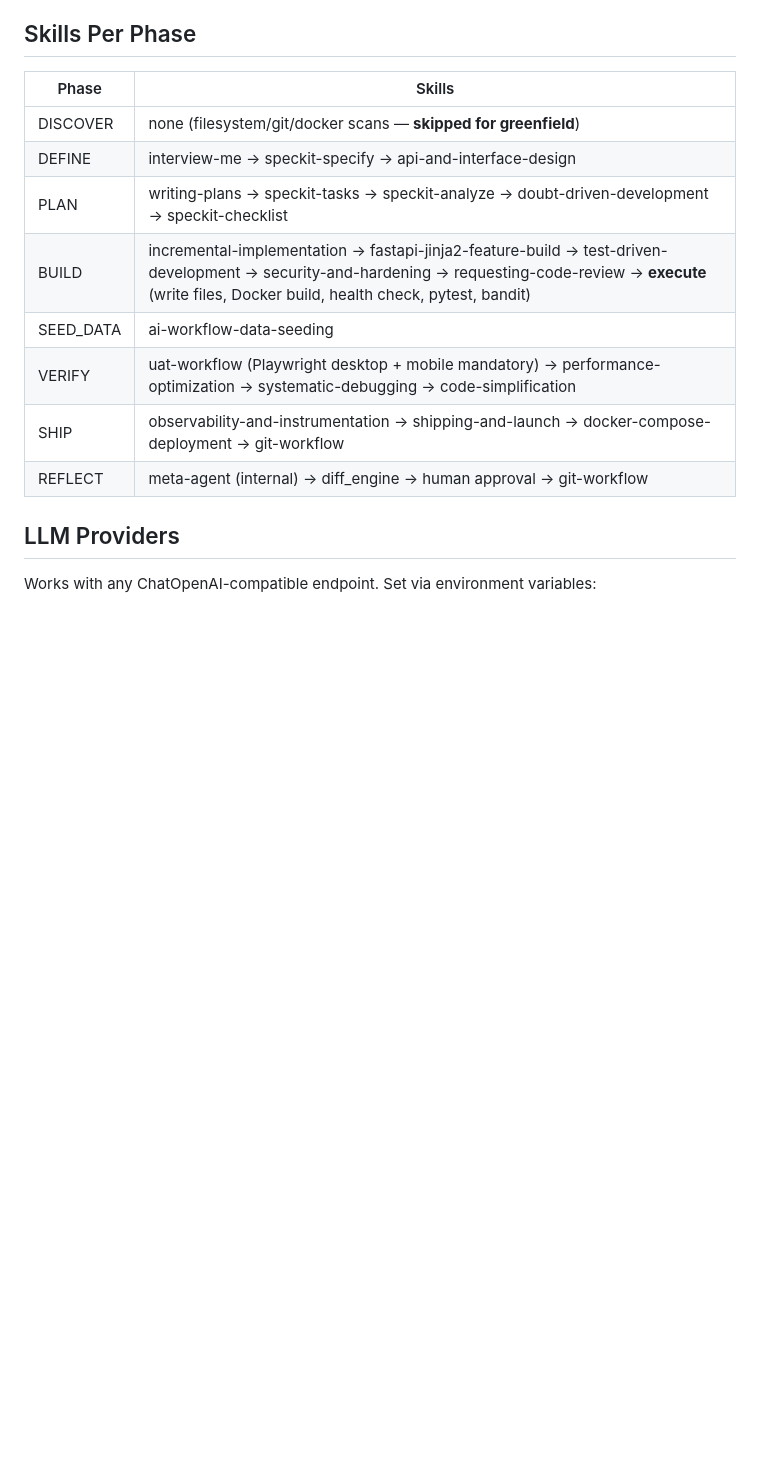
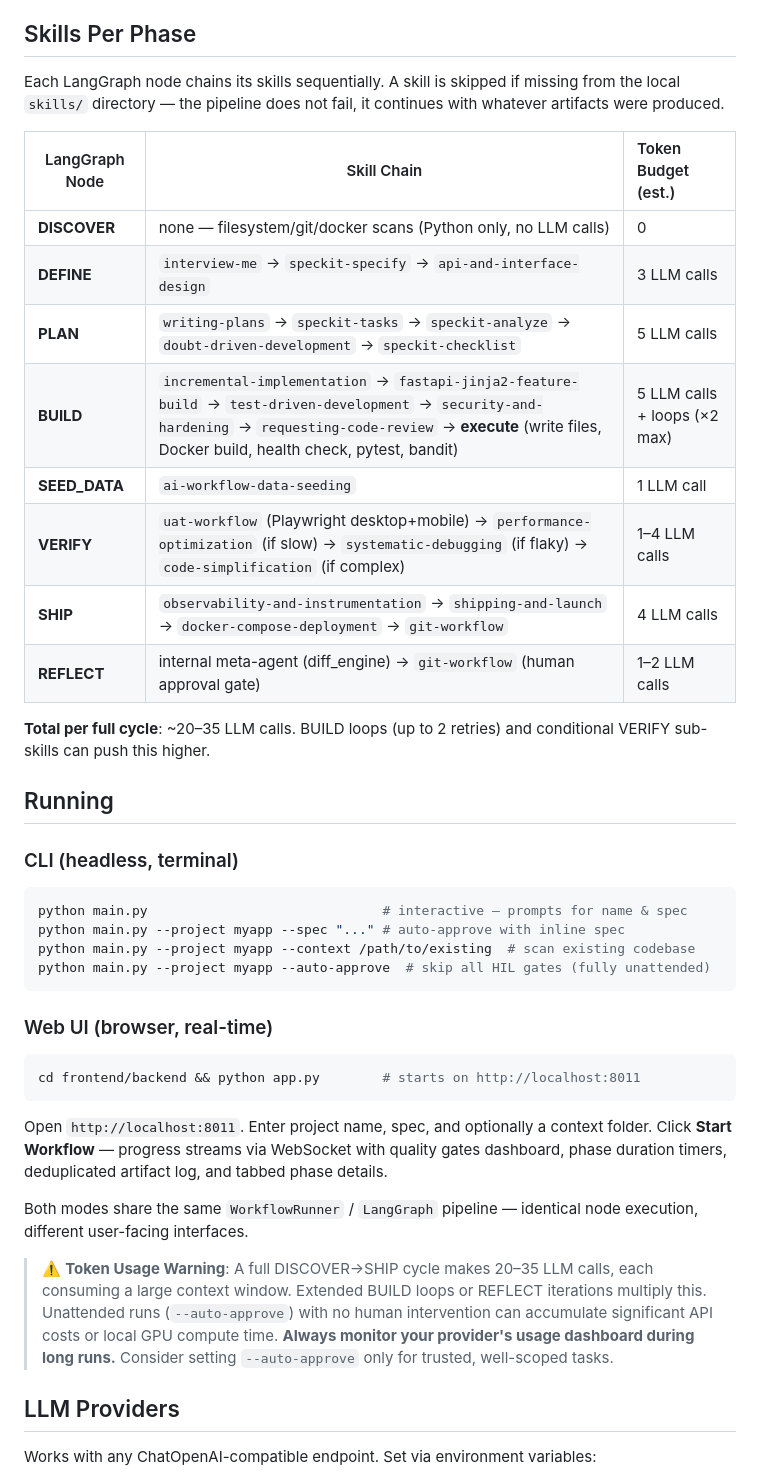
Before and after one commit to terrygzhou/loop_engineering, a Markdown page: README.md, the part around one of its changes. GitHub-like rendering; blank space fills up the shorter version.

Commit message:
docs(readme): add skills-to-states mapping, two run modes, token usage warning

````diff
--- a/README.md
+++ b/README.md
@@ -34,16 +34,43 @@ SHIP (deploy) → REFLECT (self-improve) → END
 
 ## Skills Per Phase
 
-| Phase | Skills |
-|-------|--------|
-| DISCOVER | none (filesystem/git/docker scans — **skipped for greenfield**) |
-| DEFINE | interview-me → speckit-specify → api-and-interface-design |
-| PLAN | writing-plans → speckit-tasks → speckit-analyze → doubt-driven-development → speckit-checklist |
-| BUILD | incremental-implementation → fastapi-jinja2-feature-build → test-driven-development → security-and-hardening → requesting-code-review → **execute** (write files, Docker build, health check, pytest, bandit) |
-| SEED_DATA | ai-workflow-data-seeding |
-| VERIFY | uat-workflow (Playwright desktop + mobile mandatory) → performance-optimization → systematic-debugging → code-simplification |
-| SHIP | observability-and-instrumentation → shipping-and-launch → docker-compose-deployment → git-workflow |
-| REFLECT | meta-agent (internal) → diff_engine → human approval → git-workflow |
+Each LangGraph node chains its skills sequentially. A skill is skipped if missing from the local `skills/` directory — the pipeline does not fail, it continues with whatever artifacts were produced.
+
+| LangGraph Node | Skill Chain | Token Budget (est.) |
+|----------------|-------------|:---|
+| **DISCOVER** | none — filesystem/git/docker scans (Python only, no LLM calls) | 0 |
+| **DEFINE** | `interview-me` → `speckit-specify` → `api-and-interface-design` | 3 LLM calls |
+| **PLAN** | `writing-plans` → `speckit-tasks` → `speckit-analyze` → `doubt-driven-development` → `speckit-checklist` | 5 LLM calls |
+| **BUILD** | `incremental-implementation` → `fastapi-jinja2-feature-build` → `test-driven-development` → `security-and-hardening` → `requesting-code-review` → **execute** (write files, Docker build, health check, pytest, bandit) | 5 LLM calls + loops (×2 max) |
+| **SEED_DATA** | `ai-workflow-data-seeding` | 1 LLM call |
+| **VERIFY** | `uat-workflow` (Playwright desktop+mobile) → `performance-optimization` (if slow) → `systematic-debugging` (if flaky) → `code-simplification` (if complex) | 1–4 LLM calls |
+| **SHIP** | `observability-and-instrumentation` → `shipping-and-launch` → `docker-compose-deployment` → `git-workflow` | 4 LLM calls |
+| **REFLECT** | internal meta-agent (diff_engine) → `git-workflow` (human approval gate) | 1–2 LLM calls |
+
+**Total per full cycle**: ~20–35 LLM calls. BUILD loops (up to 2 retries) and conditional VERIFY sub-skills can push this higher.
+
+## Running
+
+### CLI (headless, terminal)
+
+```bash
+python main.py                              # interactive — prompts for name & spec
+python main.py --project myapp --spec "..." # auto-approve with inline spec
+python main.py --project myapp --context /path/to/existing  # scan existing codebase
+python main.py --project myapp --auto-approve  # skip all HIL gates (fully unattended)
+```
+
+### Web UI (browser, real-time)
+
+```bash
+cd frontend/backend && python app.py        # starts on http://localhost:8011
+```
+
+Open `http://localhost:8011`. Enter project name, spec, and optionally a context folder. Click **Start Workflow** — progress streams via WebSocket with quality gates dashboard, phase duration timers, deduplicated artifact log, and tabbed phase details.
+
+Both modes share the same `WorkflowRunner` / `LangGraph` pipeline — identical node execution, different user-facing interfaces.
+
+> ⚠️ **Token Usage Warning**: A full DISCOVER→SHIP cycle makes 20–35 LLM calls, each consuming a large context window. Extended BUILD loops or REFLECT iterations multiply this. Unattended runs (`--auto-approve`) with no human intervention can accumulate significant API costs or local GPU compute time. **Always monitor your provider's usage dashboard during long runs.** Consider setting `--auto-approve` only for trusted, well-scoped tasks.
 
 ## LLM Providers
 
````
Also changed, not shown: other parts of README.md (+2 -2 lines).
